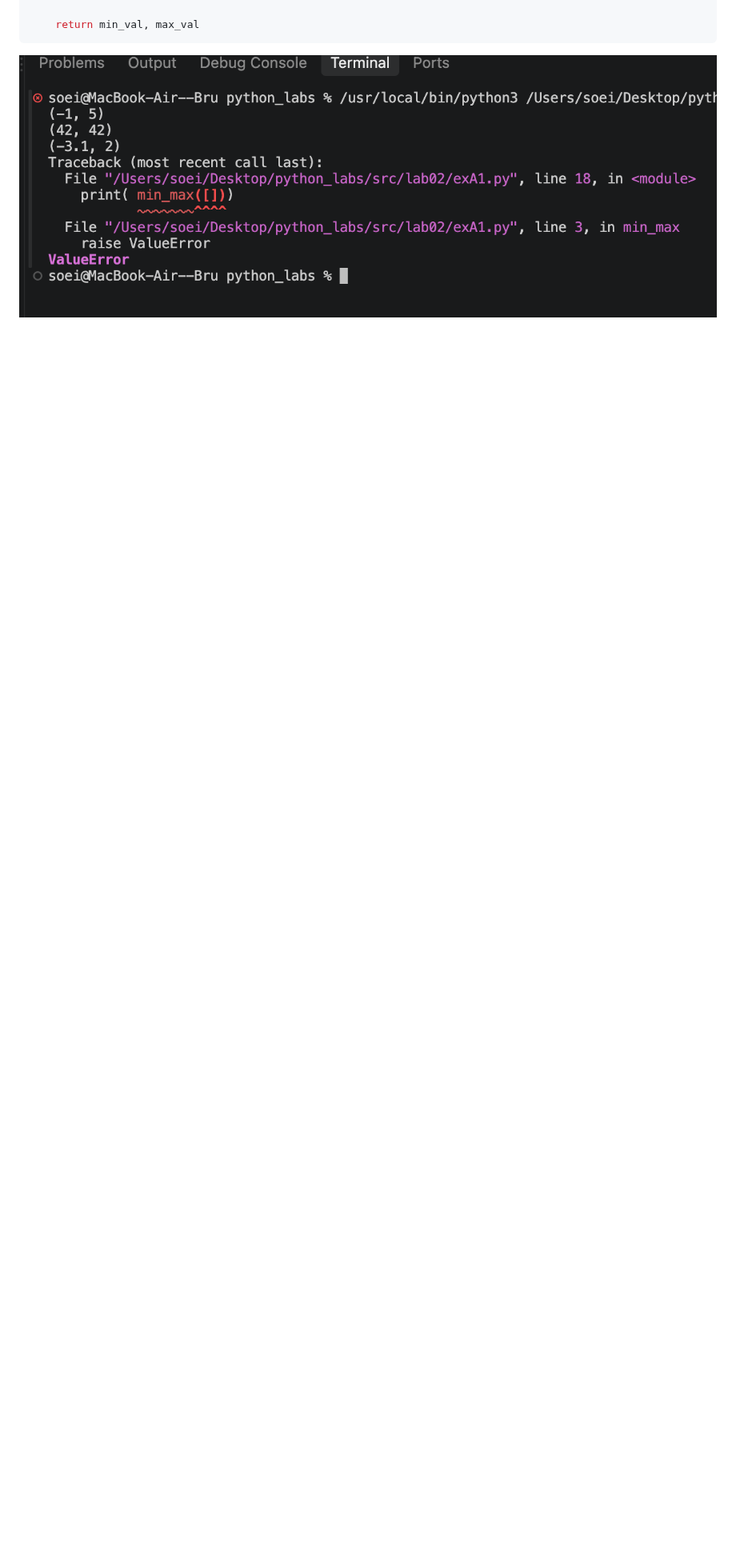
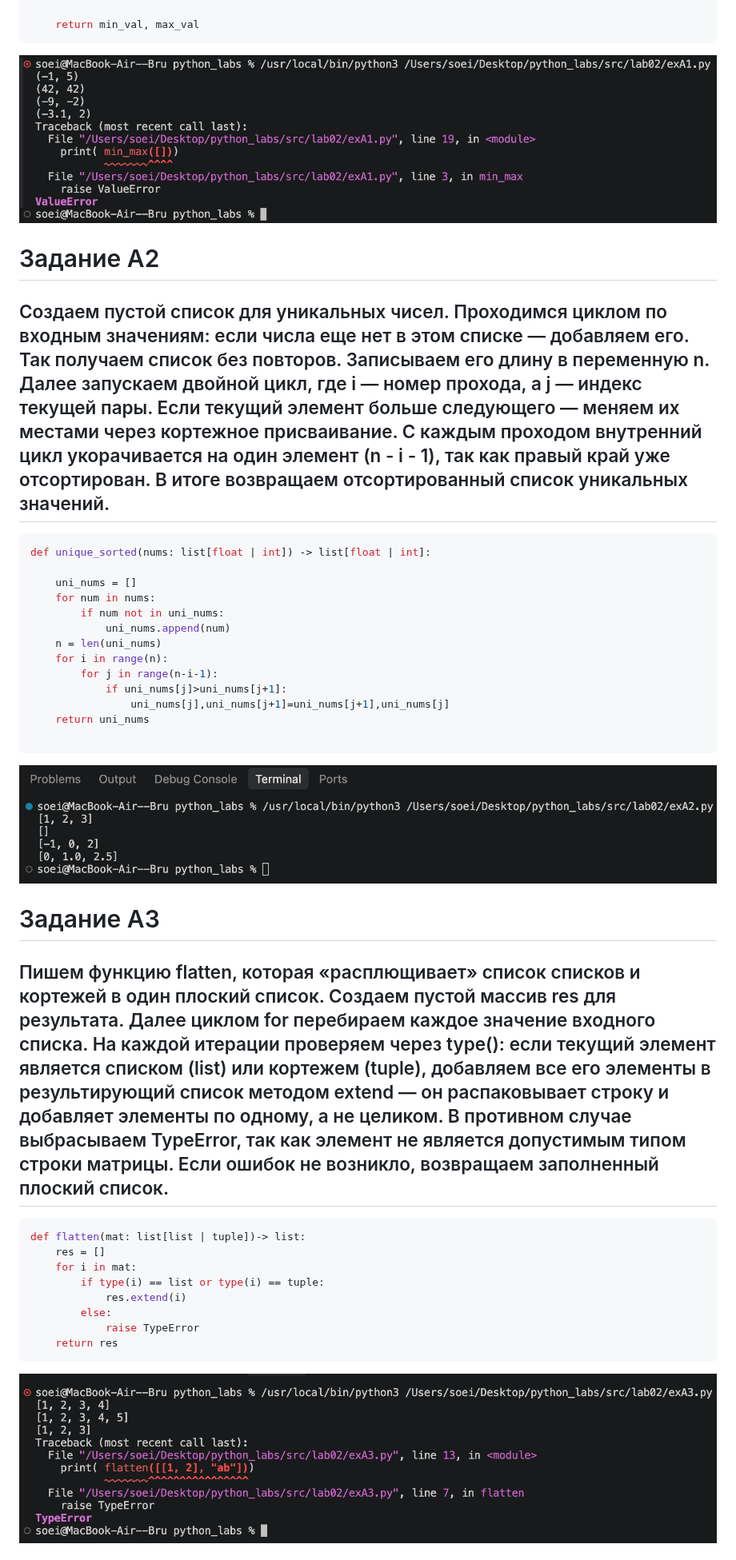
Before and after one commit to veronique-1/python_labs, a Markdown page: src/lab02/README.md, the part around one of its changes. Shown at 80% size. GitHub-like rendering; pictures changed too: images/lab02/exA1.png, images/lab02/exA2.png (added), images/lab02/exA3.png (added); blank space fills up the shorter version.

````diff
--- a/src/lab02/README.md
+++ b/src/lab02/README.md
@@ -21,3 +21,39 @@ def min_max(nums: list[float | int]) -> tuple[float | int, float | int]:
     return min_val, max_val
 ```
 ![фото](../../images/lab02/exA1.png)
+
+# Задание А2
+## Создаем пустой список для уникальных чисел. Проходимся циклом по входным значениям: если числа еще нет в этом списке — добавляем его. Так получаем список без повторов. Записываем его длину в переменную n. Далее запускаем двойной цикл, где i — номер прохода, а j — индекс текущей пары. Если текущий элемент больше следующего — меняем их местами через кортежное присваивание. С каждым проходом внутренний цикл укорачивается на один элемент (n - i - 1), так как правый край уже отсортирован. В итоге возвращаем отсортированный список уникальных значений.
+
+``` python
+def unique_sorted(nums: list[float | int]) -> list[float | int]:
+
+    uni_nums = []
+    for num in nums:
+        if num not in uni_nums:
+            uni_nums.append(num)
+    n = len(uni_nums)
+    for i in range(n):
+        for j in range(n-i-1):
+            if uni_nums[j]>uni_nums[j+1]:
+                uni_nums[j],uni_nums[j+1]=uni_nums[j+1],uni_nums[j]
+    return uni_nums
+
+```
+![фото](../../images/lab02/exA2.png)
+
+# Задание А3
+## Пишем функцию flatten, которая «расплющивает» список списков и кортежей в один плоский список. Создаем пустой массив res для результата. Далее циклом for перебираем каждое значение входного списка. На каждой итерации проверяем через type(): если текущий элемент является списком (list) или кортежем (tuple), добавляем все его элементы в результирующий список методом extend — он распаковывает строку и добавляет элементы по одному, а не целиком. В противном случае выбрасываем TypeError, так как элемент не является допустимым типом строки матрицы. Если ошибок не возникло, возвращаем заполненный плоский список.
+
+``` python
+def flatten(mat: list[list | tuple])-> list:
+    res = []
+    for i in mat:
+        if type(i) == list or type(i) == tuple:
+            res.extend(i)
+        else:
+            raise TypeError
+    return res
+```
+![фото](../../images/lab02/exA3.png)
+
````
Also changed, not shown: other parts of src/lab02/README.md (+3 -1 lines), 3 other files.
